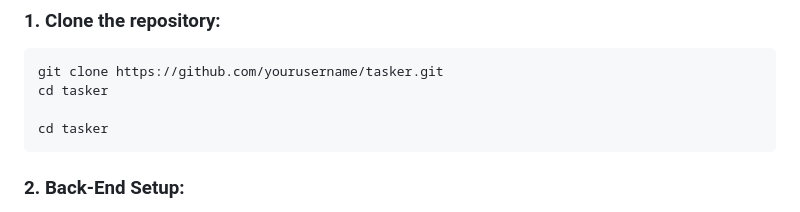
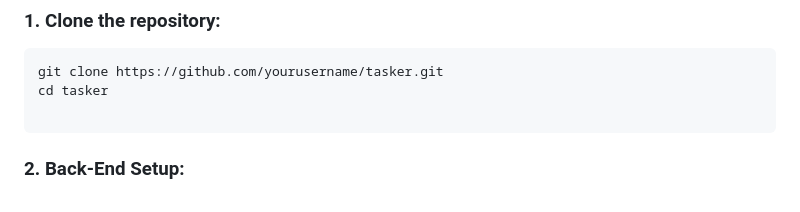
Before and after one commit to yonssaid/Tasker, a Markdown page: README.md, the part around the change. GitHub-like rendering.

````diff
--- a/README.md
+++ b/README.md
@@ -55,7 +55,6 @@ You can try out the live version of Tasker here: [Tasker App](https://tasker-app
 git clone https://github.com/yourusername/tasker.git
 cd tasker
 
-cd tasker
 ```
 ### 2. Back-End Setup:
 
````
